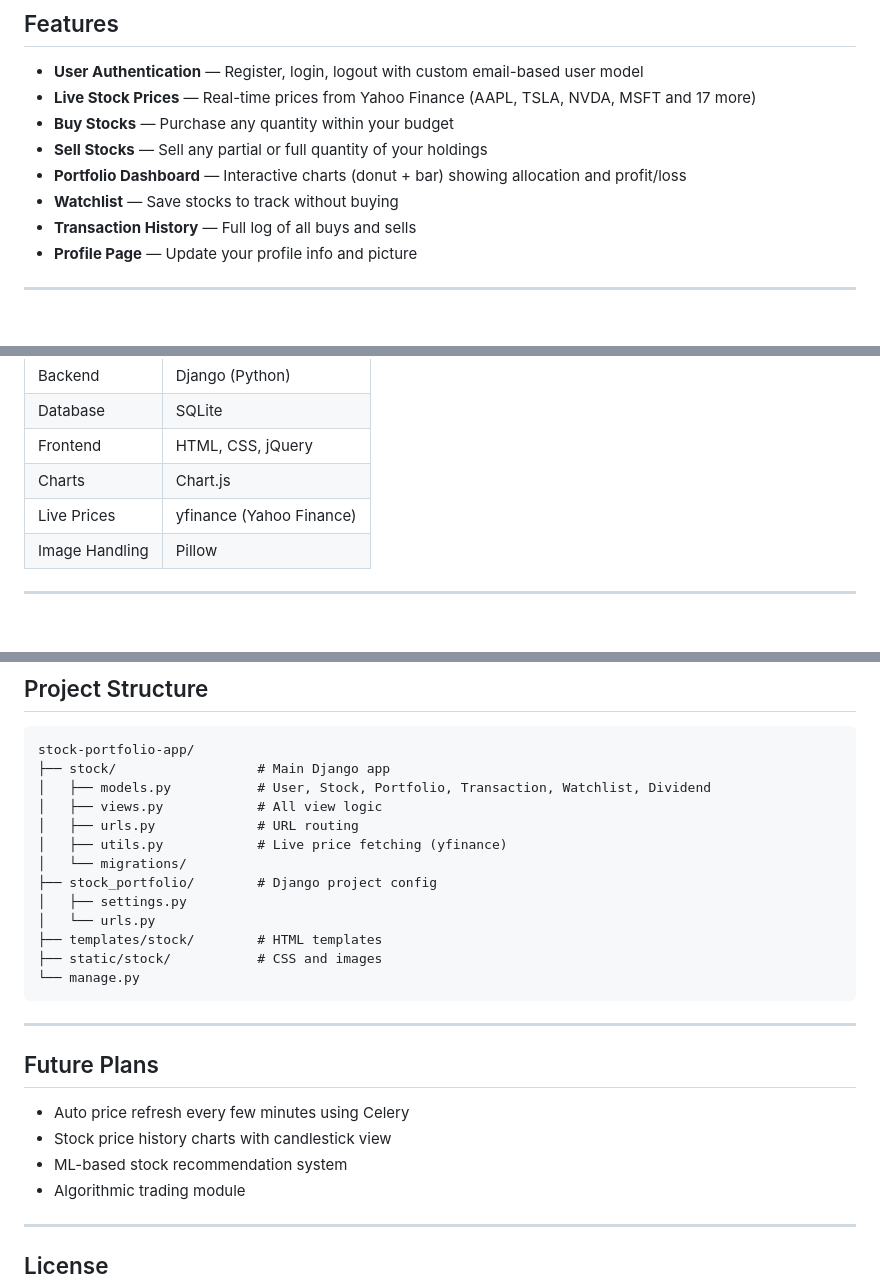
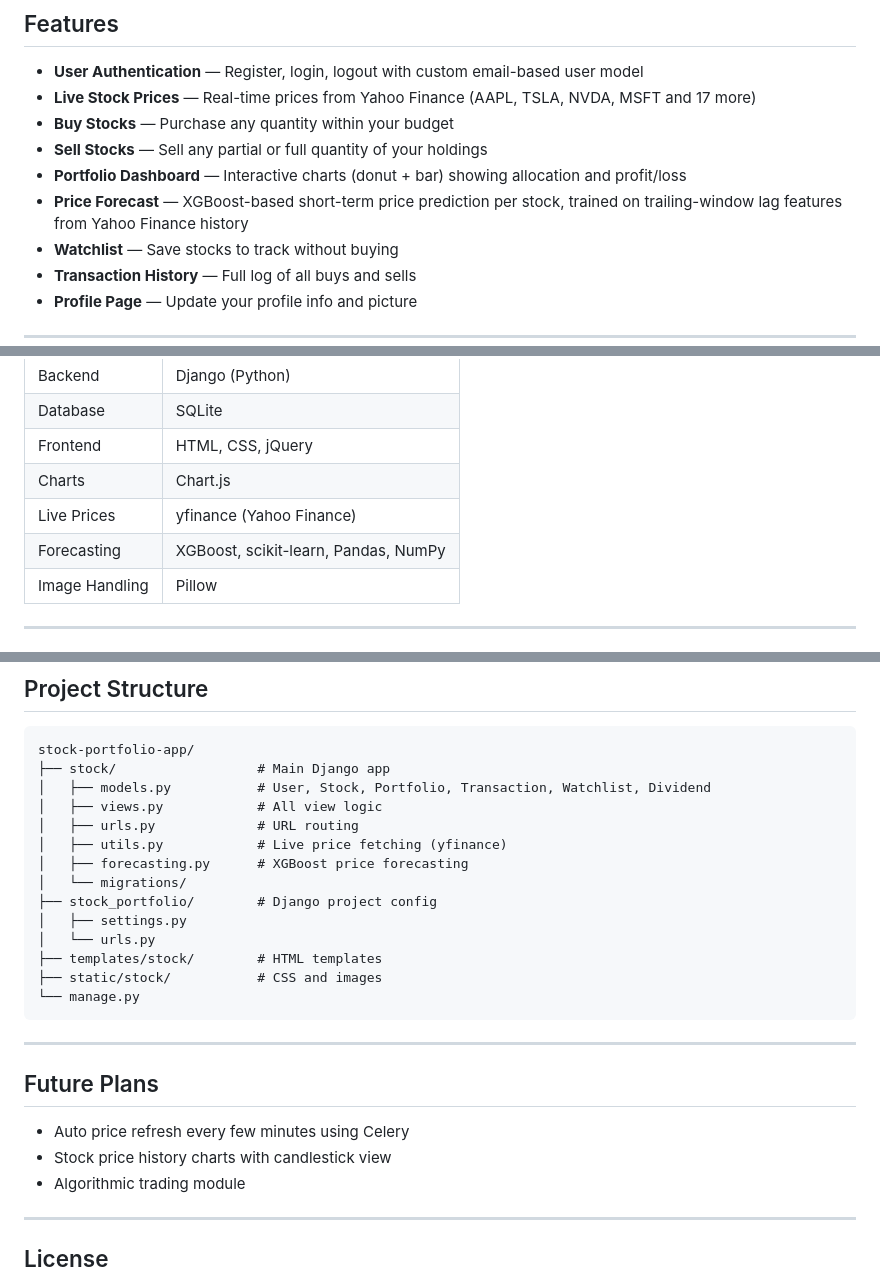
Before and after one commit to chukkachaman/stock-portfolio-app, a Markdown page: README.md, 3 parts joined by grey strips. GitHub-like rendering; blank space fills up the shorter version.

Commit message:
Document price forecasting feature in README

```diff
--- a/README.md
+++ b/README.md
@@ -11,6 +11,7 @@ A full-stack stock trading simulation platform built with Django. Users get a **
 - **Buy Stocks** — Purchase any quantity within your budget
 - **Sell Stocks** — Sell any partial or full quantity of your holdings
 - **Portfolio Dashboard** — Interactive charts (donut + bar) showing allocation and profit/loss
+- **Price Forecast** — XGBoost-based short-term price prediction per stock, trained on trailing-window lag features from Yahoo Finance history
 - **Watchlist** — Save stocks to track without buying
 - **Transaction History** — Full log of all buys and sells
 - **Profile Page** — Update your profile info and picture
@@ -26,6 +27,7 @@ A full-stack stock trading simulation platform built with Django. Users get a **
 | Frontend | HTML, CSS, jQuery |
 | Charts | Chart.js |
 | Live Prices | yfinance (Yahoo Finance) |
+| Forecasting | XGBoost, scikit-learn, Pandas, NumPy |
 | Image Handling | Pillow |
 
 ---
@@ -91,6 +93,7 @@ stock-portfolio-app/
 │   ├── views.py            # All view logic
 │   ├── urls.py             # URL routing
 │   ├── utils.py            # Live price fetching (yfinance)
+│   ├── forecasting.py      # XGBoost price forecasting
 │   └── migrations/
 ├── stock_portfolio/        # Django project config
 │   ├── settings.py
@@ -106,7 +109,6 @@ stock-portfolio-app/
 
 - Auto price refresh every few minutes using Celery
 - Stock price history charts with candlestick view
-- ML-based stock recommendation system
 - Algorithmic trading module
 
 ---
```
